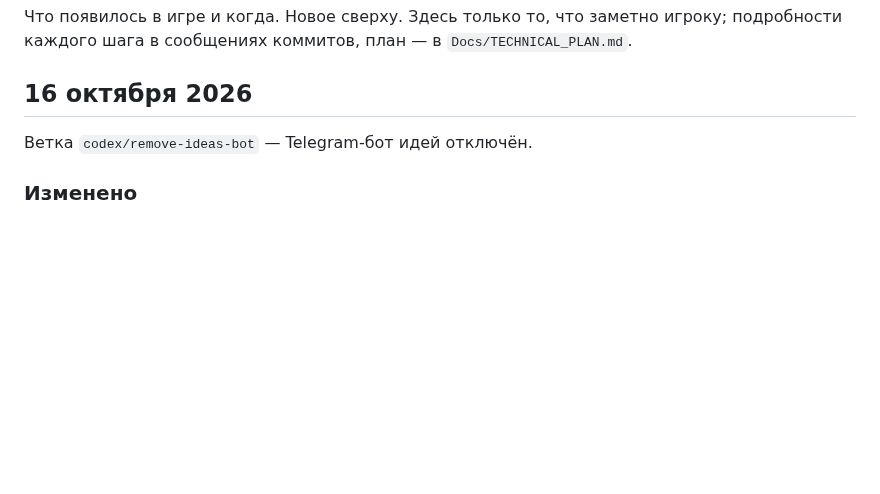
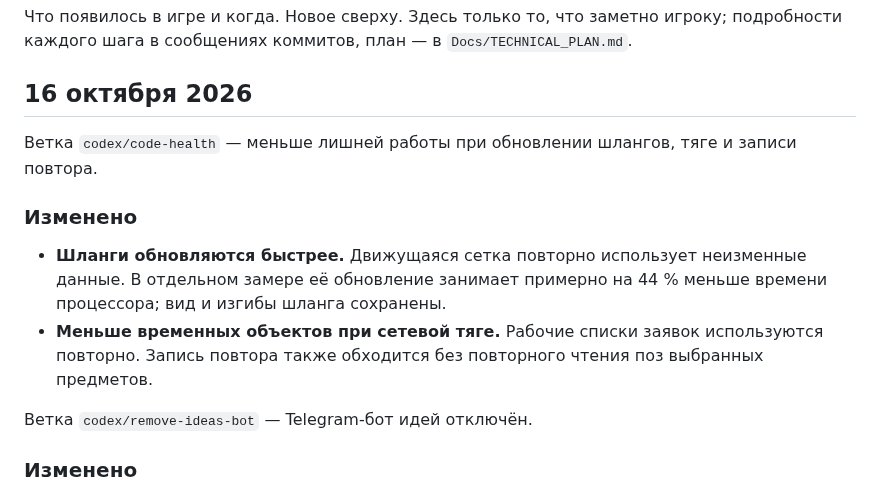
Before and after one commit to andmakerX/kak-pylesosit, a Markdown page: changelog.md, the part around the change. Rendered like a GitHub page; blank space fills up the shorter version.

Commit message:
Лента из 52d1369, 16.10.2026 12:12

```diff
--- a/changelog.md
+++ b/changelog.md
@@ -4,6 +4,16 @@
 подробности каждого шага в сообщениях коммитов, план — в `Docs/TECHNICAL_PLAN.md`.
 
 ## 16 октября 2026
+
+Ветка `codex/code-health` — меньше лишней работы при обновлении шлангов, тяге и записи повтора.
+
+### Изменено
+
+- **Шланги обновляются быстрее.** Движущаяся сетка повторно использует неизменные данные. В
+  отдельном замере её обновление занимает примерно на 44 % меньше времени процессора; вид и
+  изгибы шланга сохранены.
+- **Меньше временных объектов при сетевой тяге.** Рабочие списки заявок используются повторно.
+  Запись повтора также обходится без повторного чтения поз выбранных предметов.
 
 Ветка `codex/remove-ideas-bot` — Telegram-бот идей отключён.
 
```
